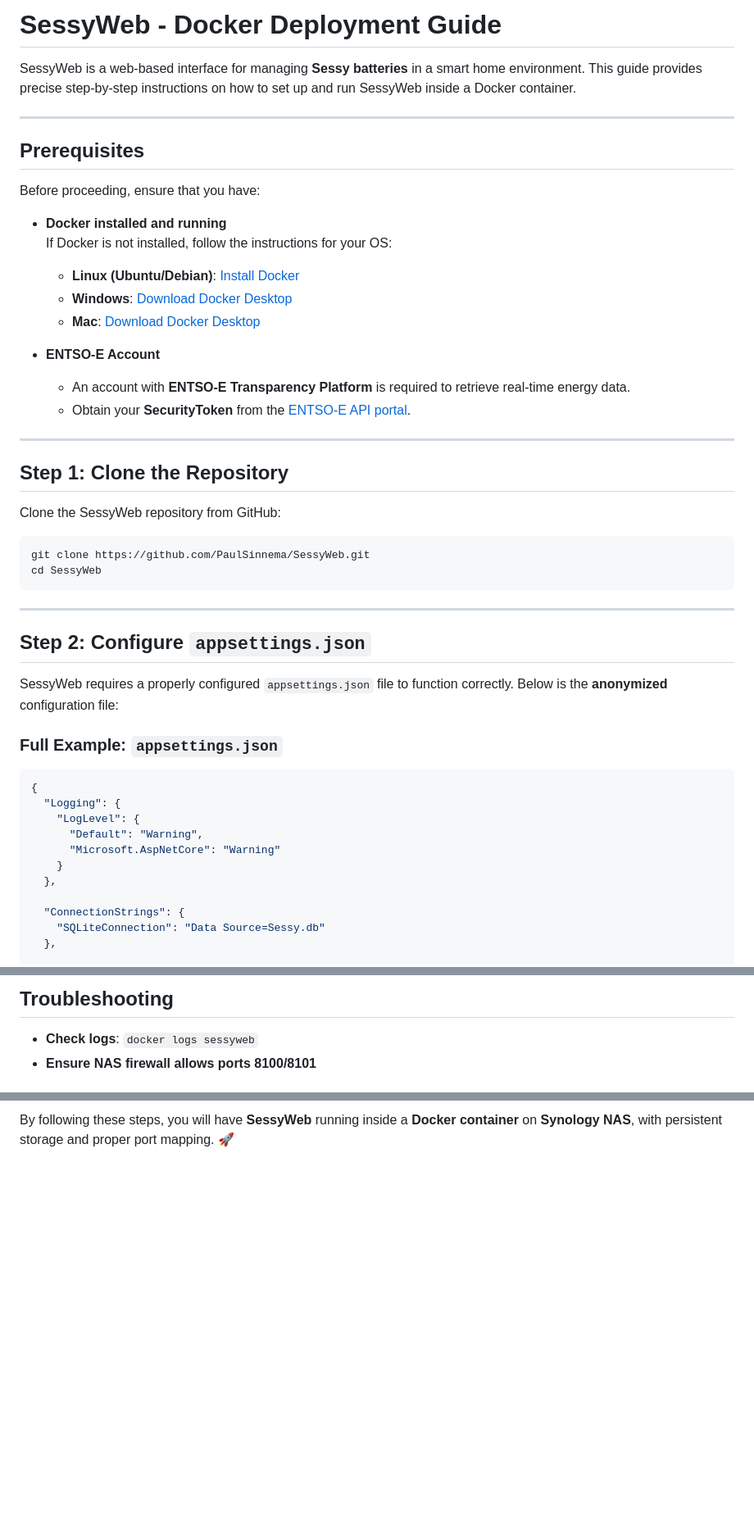
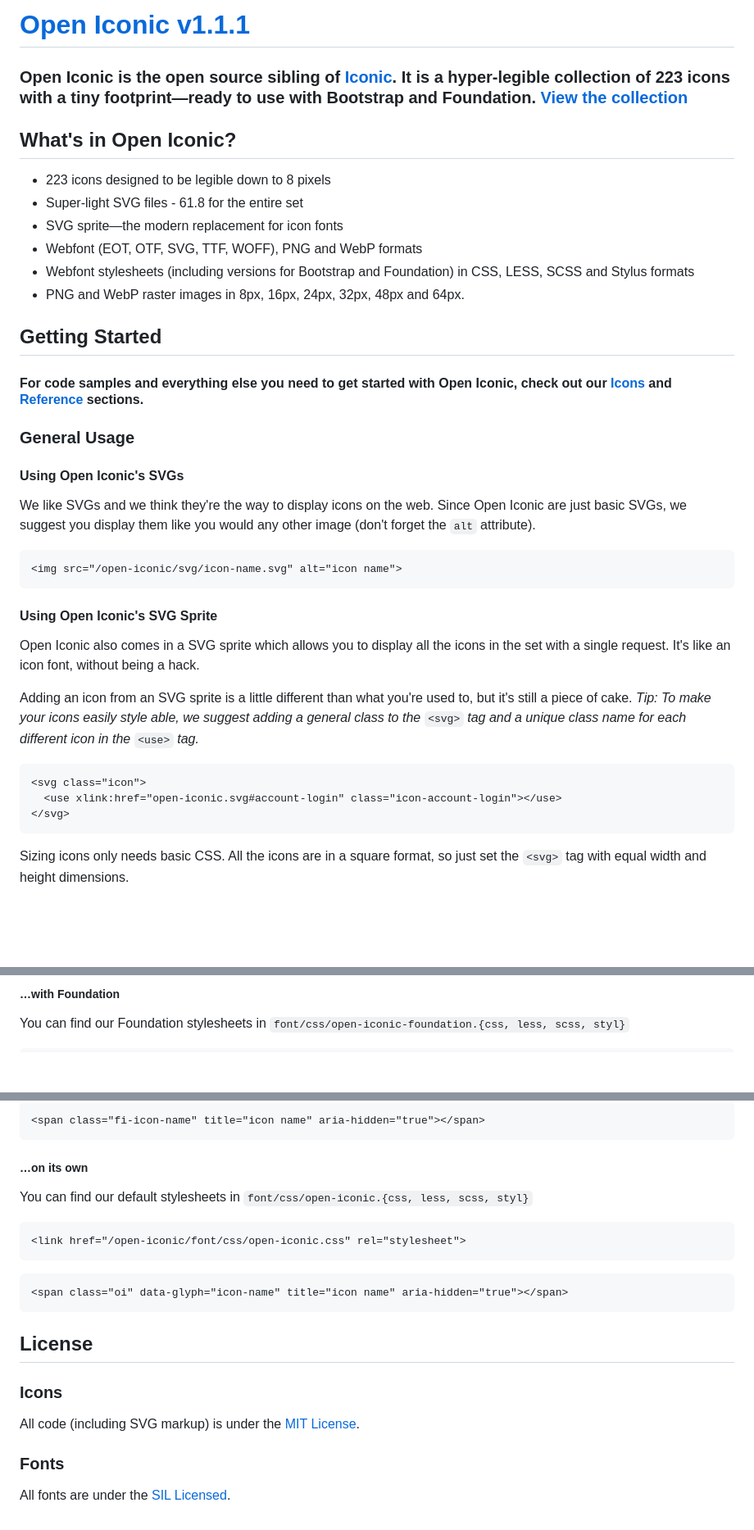
Before and after one commit to PaulSinnema/SessyWeb, a Markdown page: SessyWeb/README.MD, 3 parts joined by grey strips. Shown at 82% size. Rendered like a GitHub page; blank space fills up the shorter version.

````diff
--- a/SessyWeb/README.MD
+++ b/SessyWeb/README.MD
@@ -1,52 +1,45 @@
-# SessyWeb - Docker Deployment Guide
+[Open Iconic v1.1.1](https://github.com/iconic/open-iconic)
+===========
 
-SessyWeb is a web-based interface for managing **Sessy batteries** in a smart home environment. This guide provides precise step-by-step instructions on how to set up and run SessyWeb inside a Docker container.
+### Open Iconic is the open source sibling of [Iconic](https://github.com/iconic/open-iconic). It is a hyper-legible collection of 223 icons with a tiny footprint&mdash;ready to use with Bootstrap and Foundation. [View the collection](https://github.com/iconic/open-iconic)
 
 
----
 
-## Prerequisites
+## What's in Open Iconic?
 
-Before proceeding, ensure that you have:
+* 223 icons designed to be legible down to 8 pixels
+* Super-light SVG files - 61.8 for the entire set
+* SVG sprite&mdash;the modern replacement for icon fonts
+* Webfont (EOT, OTF, SVG, TTF, WOFF), PNG and WebP formats
+* Webfont stylesheets (including versions for Bootstrap and Foundation) in CSS, LESS, SCSS and Stylus formats
+* PNG and WebP raster images in 8px, 16px, 24px, 32px, 48px and 64px.
 
-- **Docker installed and running**
-  If Docker is not installed, follow the instructions for your OS:
-  - **Linux (Ubuntu/Debian)**: [Install Docker](https://docs.docker.com/engine/install/ubuntu/)
-  - **Windows**: [Download Docker Desktop](https://docs.docker.com/desktop/install/windows-install/)
-  - **Mac**: [Download Docker Desktop](https://docs.docker.com/desktop/install/mac-install/)
 
-- **ENTSO-E Account**
-  - An account with **ENTSO-E Transparency Platform** is required to retrieve real-time energy data.
-  - Obtain your **SecurityToken** from the [ENTSO-E API portal](https://transparency.entsoe.eu/).
+## Getting Started
 
----
+#### For code samples and everything else you need to get started with Open Iconic, check out our [Icons](https://github.com/iconic/open-iconic) and [Reference](https://github.com/iconic/open-iconic) sections.
 
-## Step 1: Clone the Repository
+### General Usage
 
-Clone the SessyWeb repository from GitHub:
+#### Using Open Iconic's SVGs
 
-```bash
-git clone https://github.com/PaulSinnema/SessyWeb.git
-cd SessyWeb
+We like SVGs and we think they're the way to display icons on the web. Since Open Iconic are just basic SVGs, we suggest you display them like you would any other image (don't forget the `alt` attribute).
+
+```
+<img src="/open-iconic/svg/icon-name.svg" alt="icon name">
 ```
 
----
+#### Using Open Iconic's SVG Sprite
 
-## Step 2: Configure `appsettings.json`
+Open Iconic also comes in a SVG sprite which allows you to display all the icons in the set with a single request. It's like an icon font, without being a hack.
 
-SessyWeb requires a properly configured `appsettings.json` file to function correctly. Below is the **anonymized** configuration file:
+Adding an icon from an SVG sprite is a little different than what you're used to, but it's still a piece of cake. *Tip: To make your icons easily style able, we suggest adding a general class to the* `<svg>` *tag and a unique class name for each different icon in the* `<use>` *tag.*
 
-### **Full Example: `appsettings.json`**
-```json
-{
-  "Logging": {
-    "LogLevel": {
-      "Default": "Warning",
-      "Microsoft.AspNetCore": "Warning"
-    }
-  },
+```
+<svg class="icon">
+  <use xlink:href="open-iconic.svg#account-login" class="icon-account-login"></use>
+</svg>
+```
 
-  "ConnectionStrings": {
-    "SQLiteConnection": "Data Source=Sessy.db"
-  },
+Sizing icons only needs basic CSS. All the icons are in a square format, so just set the `<svg>` tag with equal width and height dimensions.
 
@@ -171,6 +79,5 @@ SessyWeb requires a properly configured `appsettings.json` file to function corr
 
-## Troubleshooting
+##### …with Foundation
 
-- **Check logs**: `docker logs sessyweb`
-- **Ensure NAS firewall allows ports 8100/8101**
+You can find our Foundation stylesheets in `font/css/open-iconic-foundation.{css, less, scss, styl}`
 
@@ -178,2 +87,28 @@ SessyWeb requires a properly configured `appsettings.json` file to function corr
 
-By following these steps, you will have **SessyWeb** running inside a **Docker container** on **Synology NAS**, with persistent storage and proper port mapping. 🚀
+
+```
+<span class="fi-icon-name" title="icon name" aria-hidden="true"></span>
+```
+
+##### …on its own
+
+You can find our default stylesheets in `font/css/open-iconic.{css, less, scss, styl}`
+
+```
+<link href="/open-iconic/font/css/open-iconic.css" rel="stylesheet">
+```
+
+```
+<span class="oi" data-glyph="icon-name" title="icon name" aria-hidden="true"></span>
+```
+
+
+## License
+
+### Icons
+
+All code (including SVG markup) is under the [MIT License](http://opensource.org/licenses/MIT).
+
+### Fonts
+
+All fonts are under the [SIL Licensed](http://scripts.sil.org/cms/scripts/page.php?item_id=OFL_web).
````
Also changed, not shown: other parts of SessyWeb/README.MD (+23 -106 lines).
